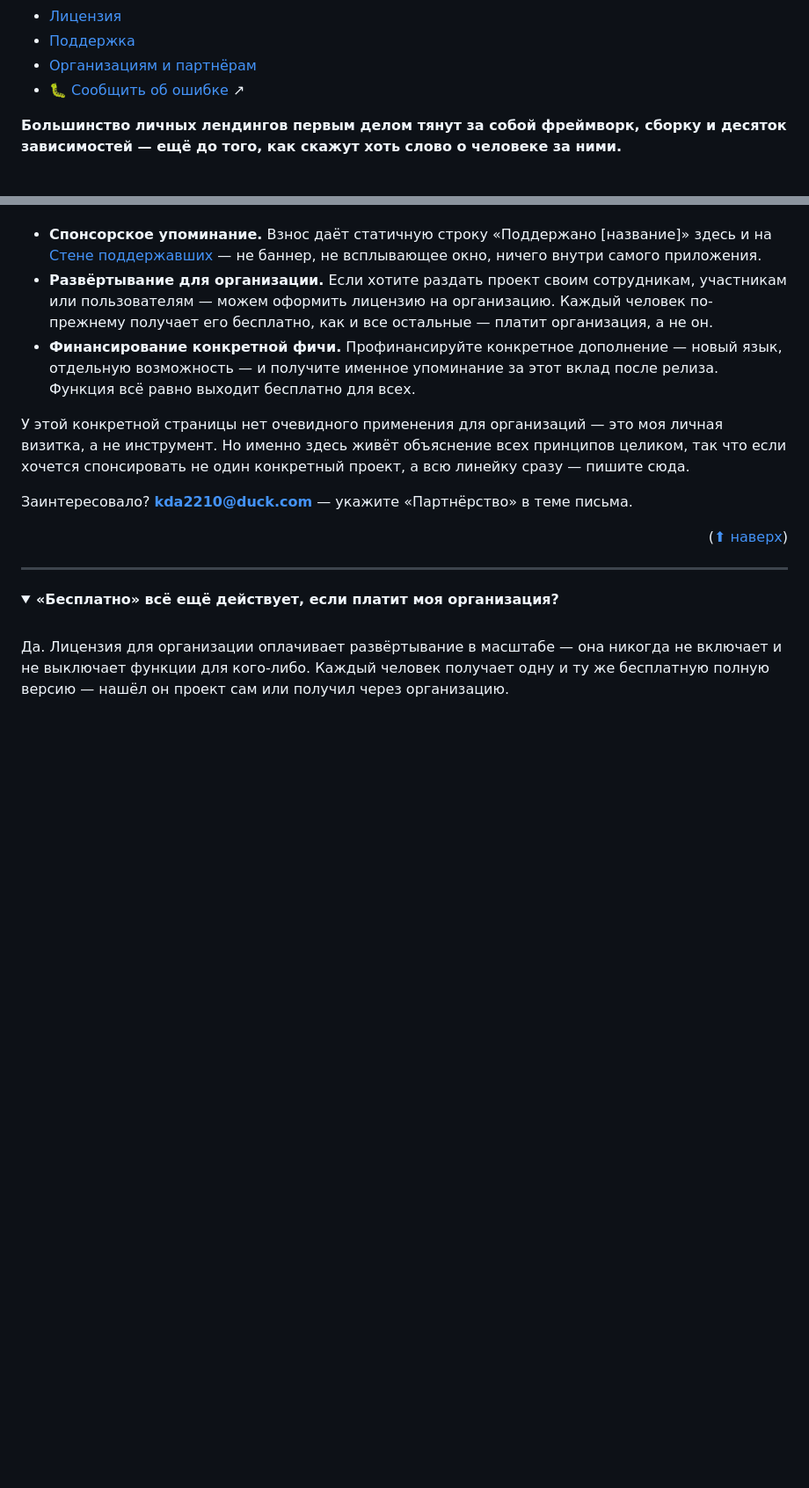
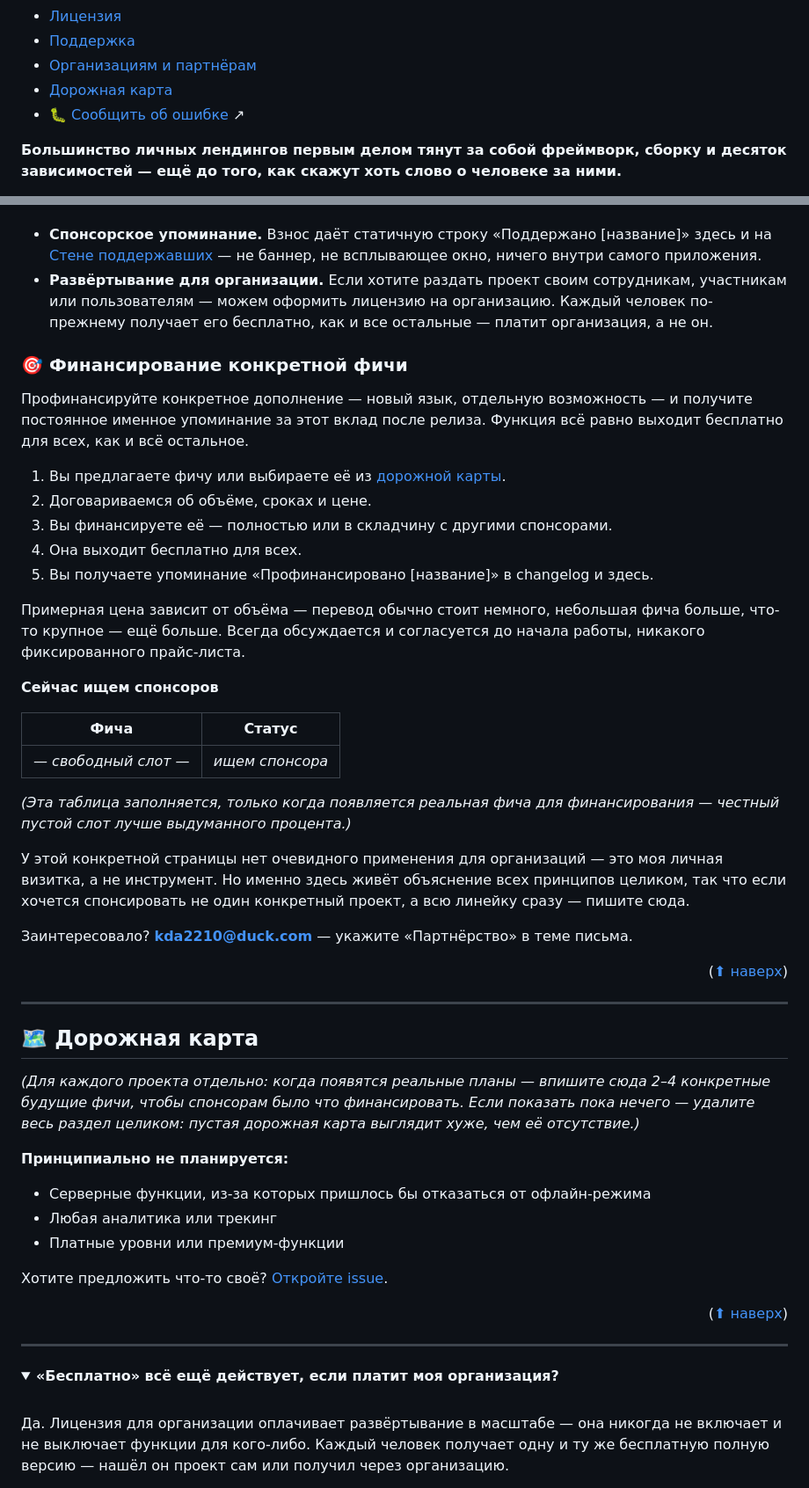
Before and after one commit to kda2210/kda2210.github.io, a Markdown page: README.md, 2 parts joined by grey strips. Shown at 88% size. GitHub-like rendering; folded sections open; blank space fills up the shorter version.

```diff
--- a/README.md
+++ b/README.md
@@ -441,6 +473,7 @@ Whether or not you decide to support these projects, I'm sincerely grateful to e
 - [Лицензия](#ru-license)
 - [Поддержка](#ru-support)
 - [Организациям и партнёрам](#ru-partners)
+- [Дорожная карта](#ru-roadmap)
 - 🐛 [Сообщить об ошибке](https://github.com/kda2210/kda2210.github.io/issues) ↗
 
 </details>
@@ -780,11 +813,46 @@ GBVZ3TMMJLWJ7RUCM2X6QQZADWHFLHEGDDVOT3TPLVLJFQOCEGVLUCU4
 
 - **Спонсорское упоминание.** Взнос даёт статичную строку «Поддержано [название]» здесь и на [Стене поддержавших](https://kda2210.github.io/supporters) — не баннер, не всплывающее окно, ничего внутри самого приложения.
 - **Развёртывание для организации.** Если хотите раздать проект своим сотрудникам, участникам или пользователям — можем оформить лицензию на организацию. Каждый человек по-прежнему получает его бесплатно, как и все остальные — платит организация, а не он.
-- **Финансирование конкретной фичи.** Профинансируйте конкретное дополнение — новый язык, отдельную возможность — и получите именное упоминание за этот вклад после релиза. Функция всё равно выходит бесплатно для всех.
+
+### 🎯 Финансирование конкретной фичи
+
+Профинансируйте конкретное дополнение — новый язык, отдельную возможность — и получите постоянное именное упоминание за этот вклад после релиза. Функция всё равно выходит бесплатно для всех, как и всё остальное.
+
+1. Вы предлагаете фичу или выбираете её из [дорожной карты](#ru-roadmap).
+2. Договариваемся об объёме, сроках и цене.
+3. Вы финансируете её — полностью или в складчину с другими спонсорами.
+4. Она выходит бесплатно для всех.
+5. Вы получаете упоминание «Профинансировано [название]» в changelog и здесь.
+
+Примерная цена зависит от объёма — перевод обычно стоит немного, небольшая фича больше, что-то крупное — ещё больше. Всегда обсуждается и согласуется до начала работы, никакого фиксированного прайс-листа.
+
+**Сейчас ищем спонсоров**
+
+| Фича | Статус |
+|---|---|
+| _— свободный слот —_ | _ищем спонсора_ |
+
+*(Эта таблица заполняется, только когда появляется реальная фича для финансирования — честный пустой слот лучше выдуманного процента.)*
 
 У этой конкретной страницы нет очевидного применения для организаций — это моя личная визитка, а не инструмент. Но именно здесь живёт объяснение всех принципов целиком, так что если хочется спонсировать не один конкретный проект, а всю линейку сразу — пишите сюда.
 
 Заинтересовало? **kda2210@duck.com** — укажите «Партнёрство» в теме письма.
+
+<p align="right">(<a href="#ru-top">⬆ наверх</a>)</p>
+
+---
+
+<a name="ru-roadmap"></a>
+## 🗺️ Дорожная карта
+
+*(Для каждого проекта отдельно: когда появятся реальные планы — впишите сюда 2–4 конкретные будущие фичи, чтобы спонсорам было что финансировать. Если показать пока нечего — удалите весь раздел целиком: пустая дорожная карта выглядит хуже, чем её отсутствие.)*
+
+**Принципиально не планируется:**
+- Серверные функции, из-за которых пришлось бы отказаться от офлайн-режима
+- Любая аналитика или трекинг
+- Платные уровни или премиум-функции
+
+Хотите предложить что-то своё? [Откройте issue](https://github.com/kda2210/kda2210.github.io/issues).
 
 <p align="right">(<a href="#ru-top">⬆ наверх</a>)</p>
 
```
Also changed, not shown: other parts of README.md (+39 -7 lines).
